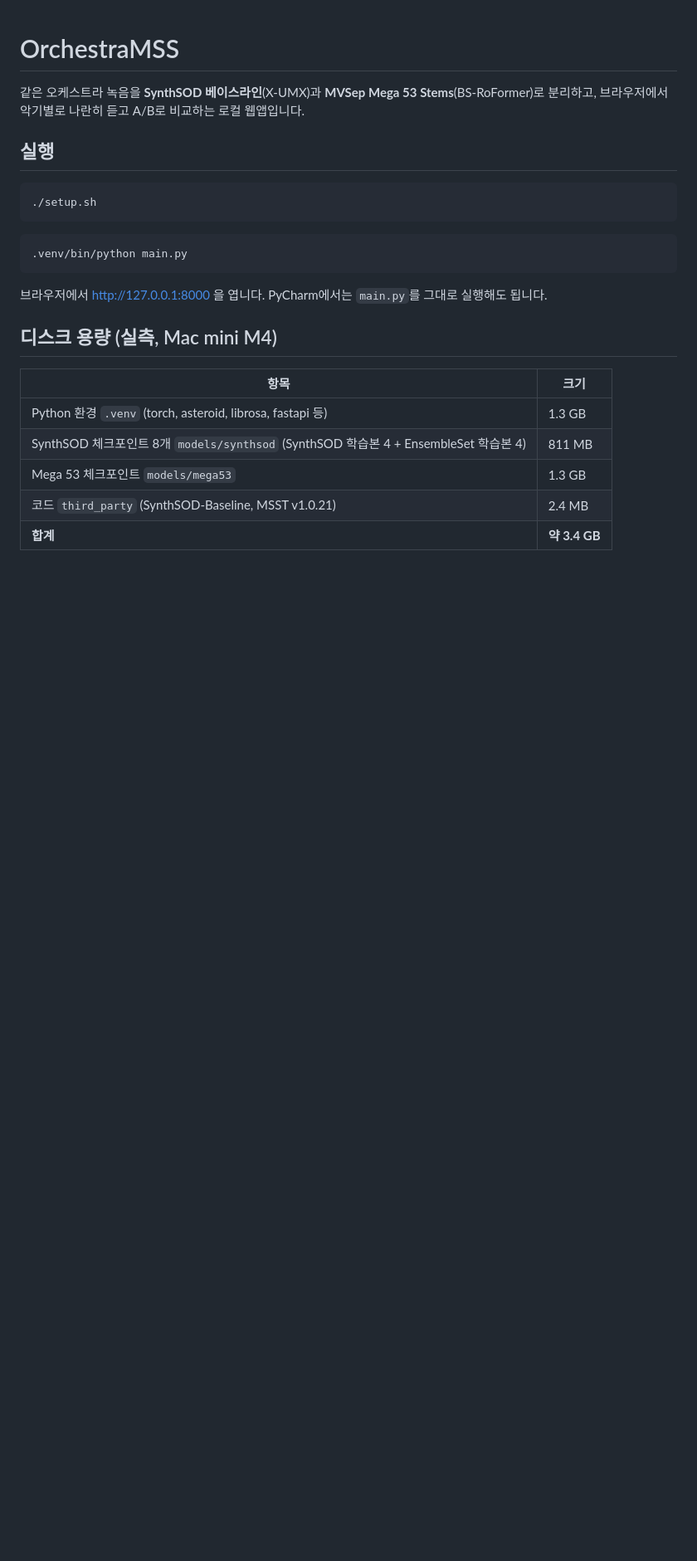
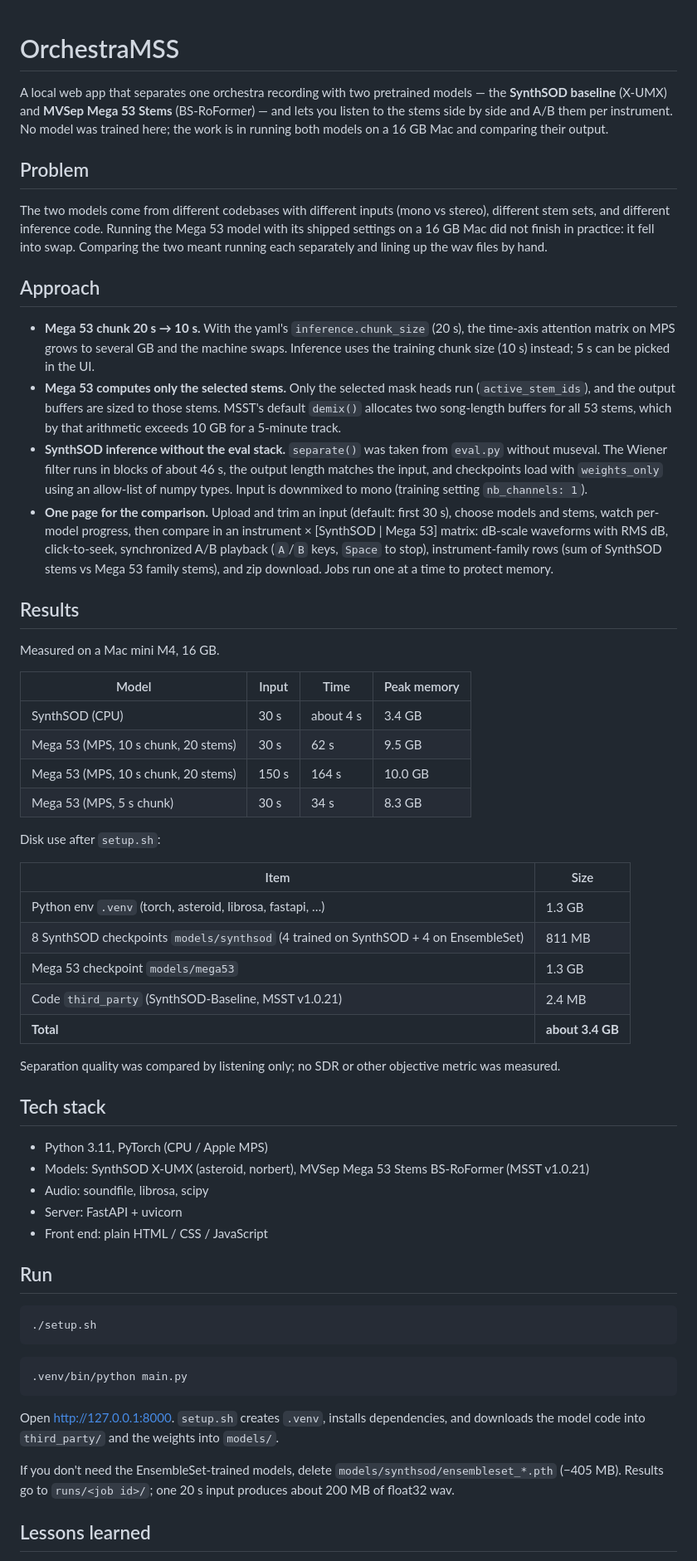
Before and after one commit to june2273/OrchestraMSS, a Markdown page: README.md, the part around one of its changes. Shown at 83% size. Drawn GitHub-style; blank space fills up the shorter version.

Commit message:
README: English main, Korean kept as README.ko.md
Co-Authored-By: Claude Opus 5.5 <noreply@anthropic.com>

````diff
--- a/README.md
+++ b/README.md
@@ -1,8 +1,50 @@
 # OrchestraMSS
 
-같은 오케스트라 녹음을 **SynthSOD 베이스라인**(X-UMX)과 **MVSep Mega 53 Stems**(BS-RoFormer)로 분리하고, 브라우저에서 악기별로 나란히 듣고 A/B로 비교하는 로컬 웹앱입니다.
+A local web app that separates one orchestra recording with two pretrained models — the **SynthSOD baseline** (X-UMX) and **MVSep Mega 53 Stems** (BS-RoFormer) — and lets you listen to the stems side by side and A/B them per instrument. No model was trained here; the work is in running both models on a 16 GB Mac and comparing their output.
 
-## 실행
+## Problem
+
+The two models come from different codebases with different inputs (mono vs stereo), different stem sets, and different inference code. Running the Mega 53 model with its shipped settings on a 16 GB Mac did not finish in practice: it fell into swap. Comparing the two meant running each separately and lining up the wav files by hand.
+
+## Approach
+
+- **Mega 53 chunk 20 s → 10 s.** With the yaml's `inference.chunk_size` (20 s), the time-axis attention matrix on MPS grows to several GB and the machine swaps. Inference uses the training chunk size (10 s) instead; 5 s can be picked in the UI.
+- **Mega 53 computes only the selected stems.** Only the selected mask heads run (`active_stem_ids`), and the output buffers are sized to those stems. MSST's default `demix()` allocates two song-length buffers for all 53 stems, which by that arithmetic exceeds 10 GB for a 5-minute track.
+- **SynthSOD inference without the eval stack.** `separate()` was taken from `eval.py` without museval. The Wiener filter runs in blocks of about 46 s, the output length matches the input, and checkpoints load with `weights_only` using an allow-list of numpy types. Input is downmixed to mono (training setting `nb_channels: 1`).
+- **One page for the comparison.** Upload and trim an input (default: first 30 s), choose models and stems, watch per-model progress, then compare in an instrument × [SynthSOD | Mega 53] matrix: dB-scale waveforms with RMS dB, click-to-seek, synchronized A/B playback (`A`/`B` keys, `Space` to stop), instrument-family rows (sum of SynthSOD stems vs Mega 53 family stems), and zip download. Jobs run one at a time to protect memory.
+
+## Results
+
+Measured on a Mac mini M4, 16 GB.
+
+| Model | Input | Time | Peak memory |
+|---|---|---|---|
+| SynthSOD (CPU) | 30 s | about 4 s | 3.4 GB |
+| Mega 53 (MPS, 10 s chunk, 20 stems) | 30 s | 62 s | 9.5 GB |
+| Mega 53 (MPS, 10 s chunk, 20 stems) | 150 s | 164 s | 10.0 GB |
+| Mega 53 (MPS, 5 s chunk) | 30 s | 34 s | 8.3 GB |
+
+Disk use after `setup.sh`:
+
+| Item | Size |
+|---|---|
+| Python env `.venv` (torch, asteroid, librosa, fastapi, …) | 1.3 GB |
+| 8 SynthSOD checkpoints `models/synthsod` (4 trained on SynthSOD + 4 on EnsembleSet) | 811 MB |
+| Mega 53 checkpoint `models/mega53` | 1.3 GB |
+| Code `third_party` (SynthSOD-Baseline, MSST v1.0.21) | 2.4 MB |
+| **Total** | **about 3.4 GB** |
+
+Separation quality was compared by listening only; no SDR or other objective metric was measured.
+
+## Tech stack
+
+- Python 3.11, PyTorch (CPU / Apple MPS)
+- Models: SynthSOD X-UMX (asteroid, norbert), MVSep Mega 53 Stems BS-RoFormer (MSST v1.0.21)
+- Audio: soundfile, librosa, scipy
+- Server: FastAPI + uvicorn
+- Front end: plain HTML / CSS / JavaScript
+
+## Run
 
 ```bash
 ./setup.sh
@@ -12,15 +54,9 @@
 .venv/bin/python main.py
 ```
 
-브라우저에서 http://127.0.0.1:8000 을 엽니다. PyCharm에서는 `main.py`를 그대로 실행해도 됩니다.
+Open http://127.0.0.1:8000. `setup.sh` creates `.venv`, installs dependencies, and downloads the model code into `third_party/` and the weights into `models/`.
 
-## 디스크 용량 (실측, Mac mini M4)
+If you don't need the EnsembleSet-trained models, delete `models/synthsod/ensembleset_*.pth` (−405 MB). Results go to `runs/<job id>/`; one 20 s input produces about 200 MB of float32 wav.
 
-| 항목 | 크기 |
-|---|---|
-| Python 환경 `.venv` (torch, asteroid, librosa, fastapi 등) | 1.3 GB |
-| SynthSOD 체크포인트 8개 `models/synthsod` (SynthSOD 학습본 4 + EnsembleSet 학습본 4) | 811 MB |
-| Mega 53 체크포인트 `models/mega53` | 1.3 GB |
-| 코드 `third_party` (SynthSOD-Baseline, MSST v1.0.21) | 2.4 MB |
-| **합계** | **약 3.4 GB** |
+## Lessons learned
 
````
Also changed, not shown: other parts of README.md (+11 -27 lines), README.ko.md (added, +67 -0 lines).
